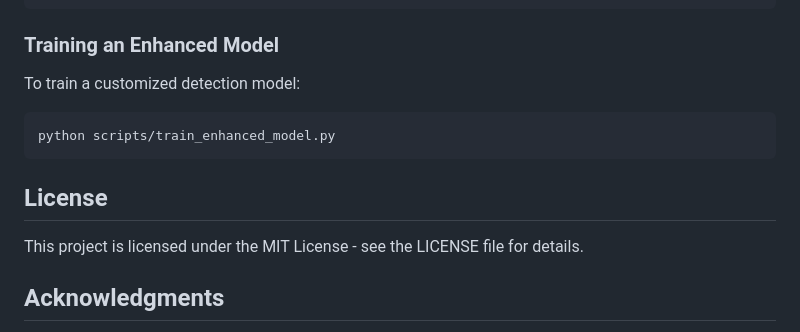
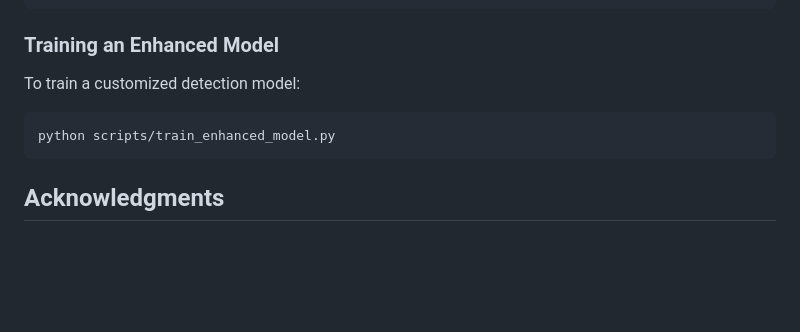
Before and after one commit to sw-i/AI-Powered-Intrusion-Detection-System, a Markdown page: README.md, the part around one of its changes. Drawn GitHub-style; blank space fills up the shorter version.

````diff
--- a/README.md
+++ b/README.md
@@ -103,10 +103,6 @@ To train a customized detection model:
 python scripts/train_enhanced_model.py
 ```
 
-## License
-
-This project is licensed under the MIT License - see the LICENSE file for details.
-
 ## Acknowledgments
 
 - KDD Cup 1999 Dataset for baseline training data
````
Also changed, not shown: other parts of README.md (+11 -0 lines).
